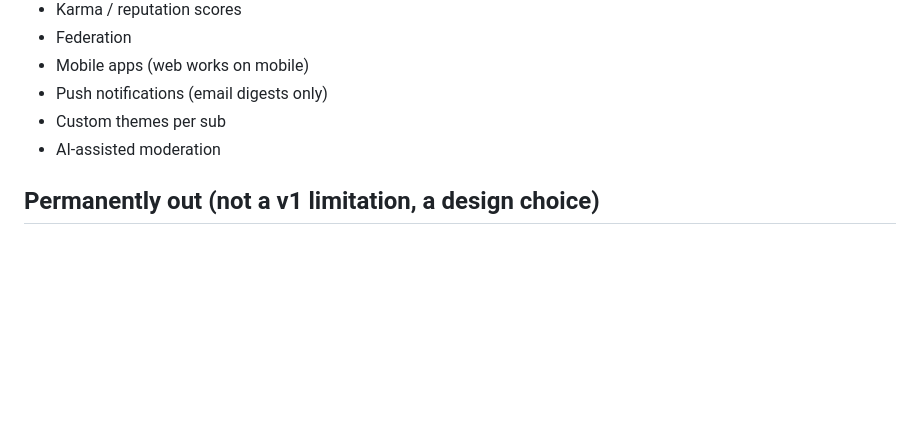
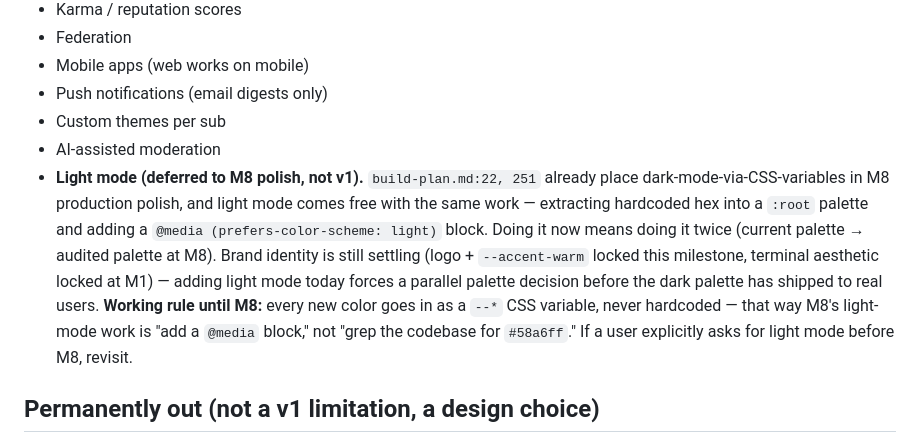
Before and after one commit to hamr0/plato, a Markdown page: docs/01-product/prd-open-web-revival.md, the part around the change. Drawn GitHub-style; blank space fills up the shorter version.

Commit message:
docs: defer light mode to M8 polish (deliberate decision)
PRD §What's explicitly out of v1 gains an entry recording that light
mode is deferred to M8 alongside the dark-mode-via-CSS-variables work
already scheduled there. The same extraction (hardcoded hex → :root
palette + @media (prefers-color-scheme: light) block) covers both.

Working rule captured: every new color in src/web/static/style.css
goes in as a --* variable, never hardcoded. M8 then ships light mode
as one @media block instead of a grep audit.

Memory note added at memory/feedback_color_tokens.md so future sessions
hold the line.

Co-Authored-By: Claude Opus 4.7 (1M context) <noreply@anthropic.com>

```diff
--- a/docs/01-product/prd-open-web-revival.md
+++ b/docs/01-product/prd-open-web-revival.md
@@ -566,6 +566,7 @@ Importable into any instance with `forum import-user user-export/`. The new inst
 - Push notifications (email digests only)
 - Custom themes per sub
 - AI-assisted moderation
+- **Light mode (deferred to M8 polish, not v1).** `build-plan.md:22, 251` already place dark-mode-via-CSS-variables in M8 production polish, and light mode comes free with the same work — extracting hardcoded hex into a `:root` palette and adding a `@media (prefers-color-scheme: light)` block. Doing it now means doing it twice (current palette → audited palette at M8). Brand identity is still settling (logo + `--accent-warm` locked this milestone, terminal aesthetic locked at M1) — adding light mode today forces a parallel palette decision before the dark palette has shipped to real users. **Working rule until M8:** every new color goes in as a `--*` CSS variable, never hardcoded — that way M8's light-mode work is "add a `@media` block," not "grep the codebase for `#58a6ff`." If a user explicitly asks for light mode before M8, revisit.
 
 ## Permanently out (not a v1 limitation, a design choice)
 
```
